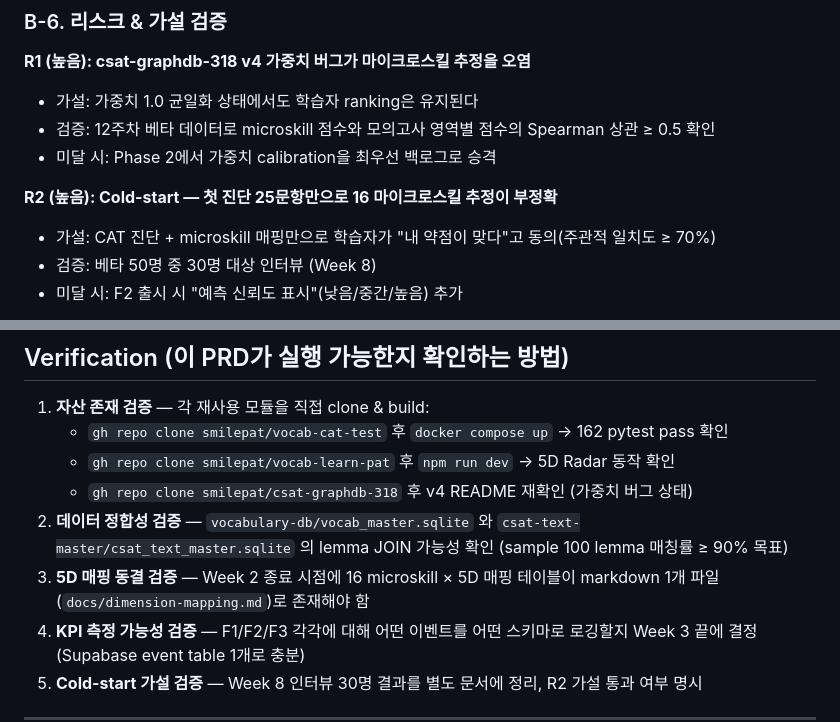
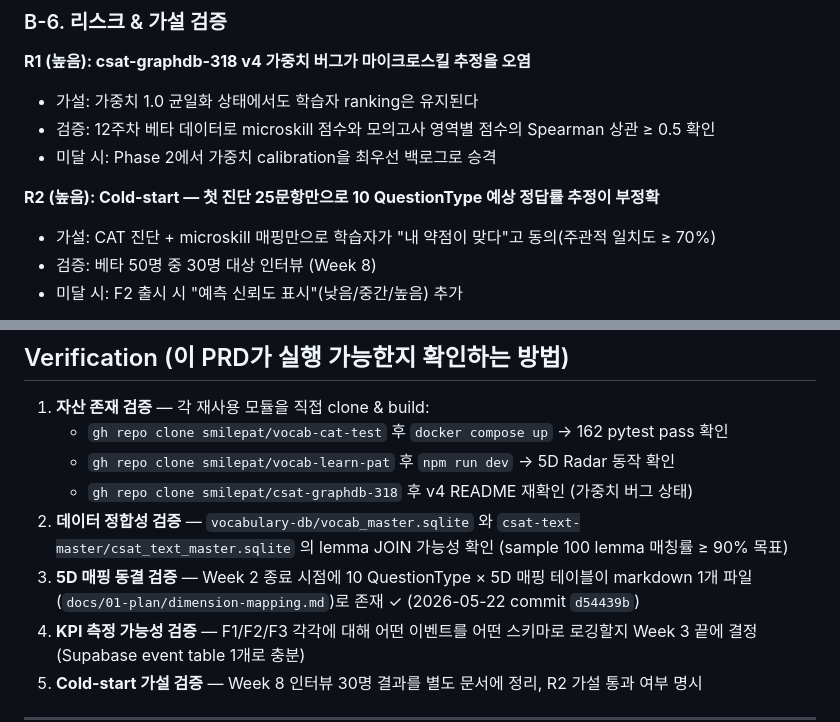
Before and after one commit to smilepat/myprojects, a Markdown page: docs/01-plan/prd-oelp-mvp-phase1.md, 2 parts joined by grey strips. GitHub-like rendering.

```diff
--- a/docs/01-plan/prd-oelp-mvp-phase1.md
+++ b/docs/01-plan/prd-oelp-mvp-phase1.md
@@ -161,7 +165,7 @@ OELP는 **3개 축**을 분리해서 모델링하며, 충돌 해결은 매핑
 - 검증: 12주차 베타 데이터로 microskill 점수와 모의고사 영역별 점수의 Spearman 상관 ≥ 0.5 확인
 - 미달 시: Phase 2에서 가중치 calibration을 최우선 백로그로 승격
 
-**R2 (높음): Cold-start — 첫 진단 25문항만으로 16 마이크로스킬 추정이 부정확**
+**R2 (높음): Cold-start — 첫 진단 25문항만으로 10 QuestionType 예상 정답률 추정이 부정확**
 - 가설: CAT 진단 + microskill 매핑만으로 학습자가 "내 약점이 맞다"고 동의(주관적 일치도 ≥ 70%)
 - 검증: 베타 50명 중 30명 대상 인터뷰 (Week 8)
 - 미달 시: F2 출시 시 "예측 신뢰도 표시"(낮음/중간/높음) 추가
@@ -218,7 +222,7 @@ OELP는 **3개 축**을 분리해서 모델링하며, 충돌 해결은 매핑
    - `gh repo clone smilepat/vocab-learn-pat` 후 `npm run dev` → 5D Radar 동작 확인
    - `gh repo clone smilepat/csat-graphdb-318` 후 v4 README 재확인 (가중치 버그 상태)
 2. **데이터 정합성 검증** — `vocabulary-db/vocab_master.sqlite` 와 `csat-text-master/csat_text_master.sqlite` 의 lemma JOIN 가능성 확인 (sample 100 lemma 매칭률 ≥ 90% 목표)
-3. **5D 매핑 동결 검증** — Week 2 종료 시점에 16 microskill × 5D 매핑 테이블이 markdown 1개 파일(`docs/dimension-mapping.md`)로 존재해야 함
+3. **5D 매핑 동결 검증** — Week 2 종료 시점에 10 QuestionType × 5D 매핑 테이블이 markdown 1개 파일(`docs/01-plan/dimension-mapping.md`)로 존재 ✓ (2026-05-22 commit `d54439b`)
 4. **KPI 측정 가능성 검증** — F1/F2/F3 각각에 대해 어떤 이벤트를 어떤 스키마로 로깅할지 Week 3 끝에 결정 (Supabase event table 1개로 충분)
 5. **Cold-start 가설 검증** — Week 8 인터뷰 30명 결과를 별도 문서에 정리, R2 가설 통과 여부 명시
 
```
Also changed, not shown: other parts of docs/01-plan/prd-oelp-mvp-phase1.md (+10 -6 lines).
